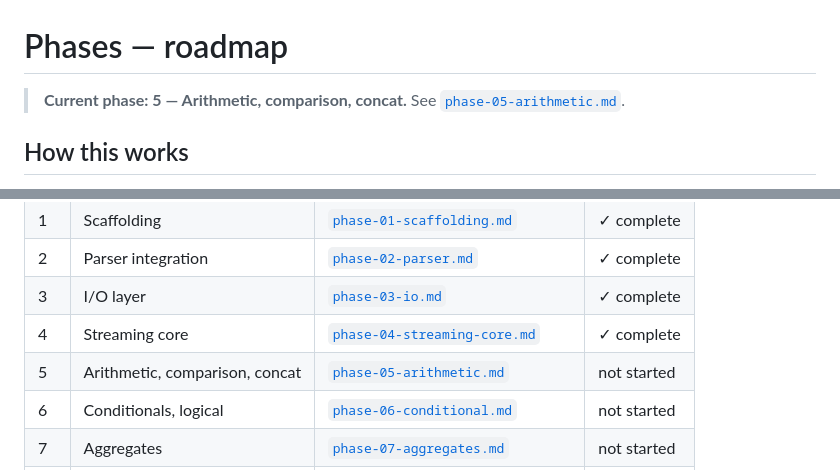
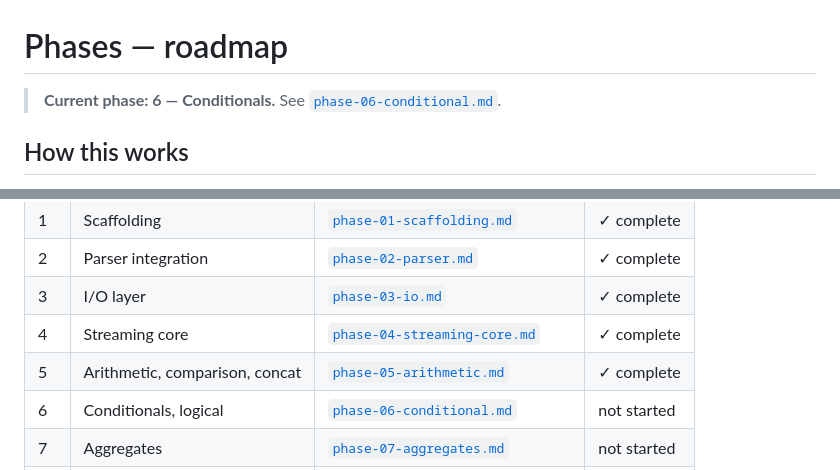
Before and after one commit to cilladev/xlstream, a Markdown page: docs/phases/README.md, 2 parts joined by grey strips. Rendered like a GitHub page.

Commit message:
docs: tick phase 5 checkboxes and mark complete

```diff
--- a/docs/phases/README.md
+++ b/docs/phases/README.md
@@ -1,6 +1,6 @@
 # Phases — roadmap
 
-> **Current phase: 5 — Arithmetic, comparison, concat.** See [`phase-05-arithmetic.md`](phase-05-arithmetic.md).
+> **Current phase: 6 — Conditionals.** See [`phase-06-conditional.md`](phase-06-conditional.md).
 
 ## How this works
 
@@ -60,7 +60,7 @@ Do NOT work multiple phases simultaneously. Do NOT skip checkboxes out of order
 | 2 | Parser integration | [`phase-02-parser.md`](phase-02-parser.md) | ✓ complete |
 | 3 | I/O layer | [`phase-03-io.md`](phase-03-io.md) | ✓ complete |
 | 4 | Streaming core | [`phase-04-streaming-core.md`](phase-04-streaming-core.md) | ✓ complete |
-| 5 | Arithmetic, comparison, concat | [`phase-05-arithmetic.md`](phase-05-arithmetic.md) | not started |
+| 5 | Arithmetic, comparison, concat | [`phase-05-arithmetic.md`](phase-05-arithmetic.md) | ✓ complete |
 | 6 | Conditionals, logical | [`phase-06-conditional.md`](phase-06-conditional.md) | not started |
 | 7 | Aggregates | [`phase-07-aggregates.md`](phase-07-aggregates.md) | not started |
 | 8 | Lookups | [`phase-08-lookups.md`](phase-08-lookups.md) | not started |
```
Also changed, not shown: docs/phases/phase-05-arithmetic.md (+43 -43 lines).
